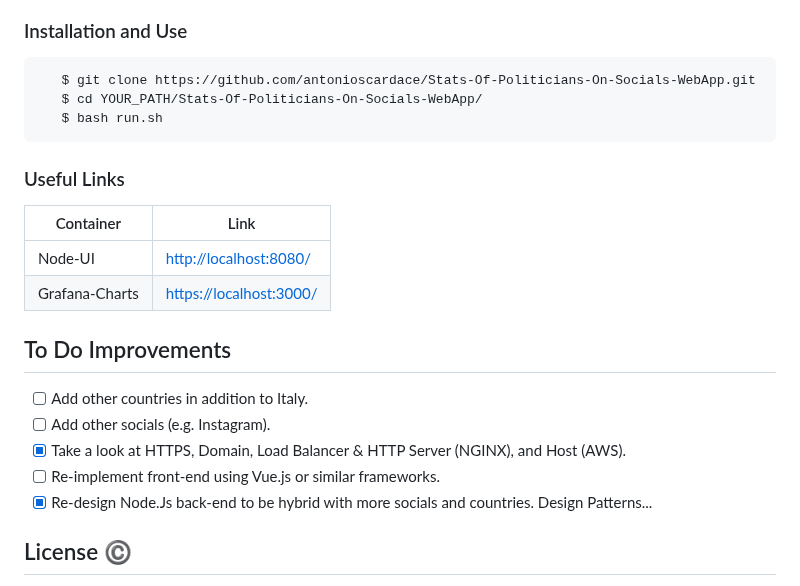
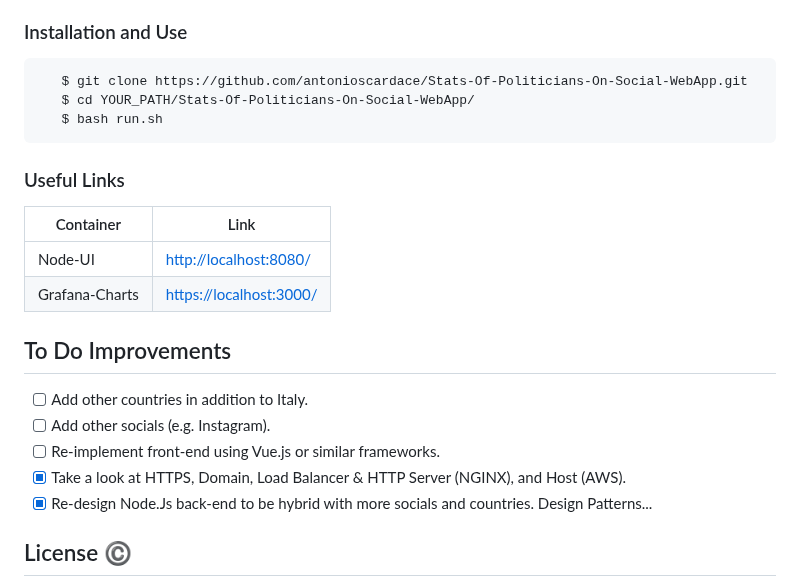
Before and after one commit to Bryan-Herrera-DEV/Stats-Of-Politicians-On-Social-WebApp, a Markdown page: README.md, the part around one of its changes. GitHub-like rendering.

````diff
--- a/README.md
+++ b/README.md
@@ -132,8 +134,8 @@ So that the repository is successfully cloned and the project runs smoothly, a f
 ### Installation and Use
 
 ```sh
-   $ git clone https://github.com/antonioscardace/Stats-Of-Politicians-On-Socials-WebApp.git
-   $ cd YOUR_PATH/Stats-Of-Politicians-On-Socials-WebApp/
+   $ git clone https://github.com/antonioscardace/Stats-Of-Politicians-On-Social-WebApp.git
+   $ cd YOUR_PATH/Stats-Of-Politicians-On-Social-WebApp/
    $ bash run.sh
 ```
 
@@ -148,8 +150,8 @@ So that the repository is successfully cloned and the project runs smoothly, a f
 
 - [ ] Add other countries in addition to Italy.
 - [ ] Add other socials (e.g. Instagram).
+- [ ] Re-implement front-end using Vue.js or similar frameworks.
 - [x] Take a look at HTTPS, Domain, Load Balancer & HTTP Server (NGINX), and Host (AWS).
-- [ ] Re-implement front-end using Vue.js or similar frameworks.
 - [x] Re-design Node.Js back-end to be hybrid with more socials and countries. Design Patterns...
 
 ## License :copyright:
````
Also changed, not shown: other parts of README.md (+3 -1 lines).
